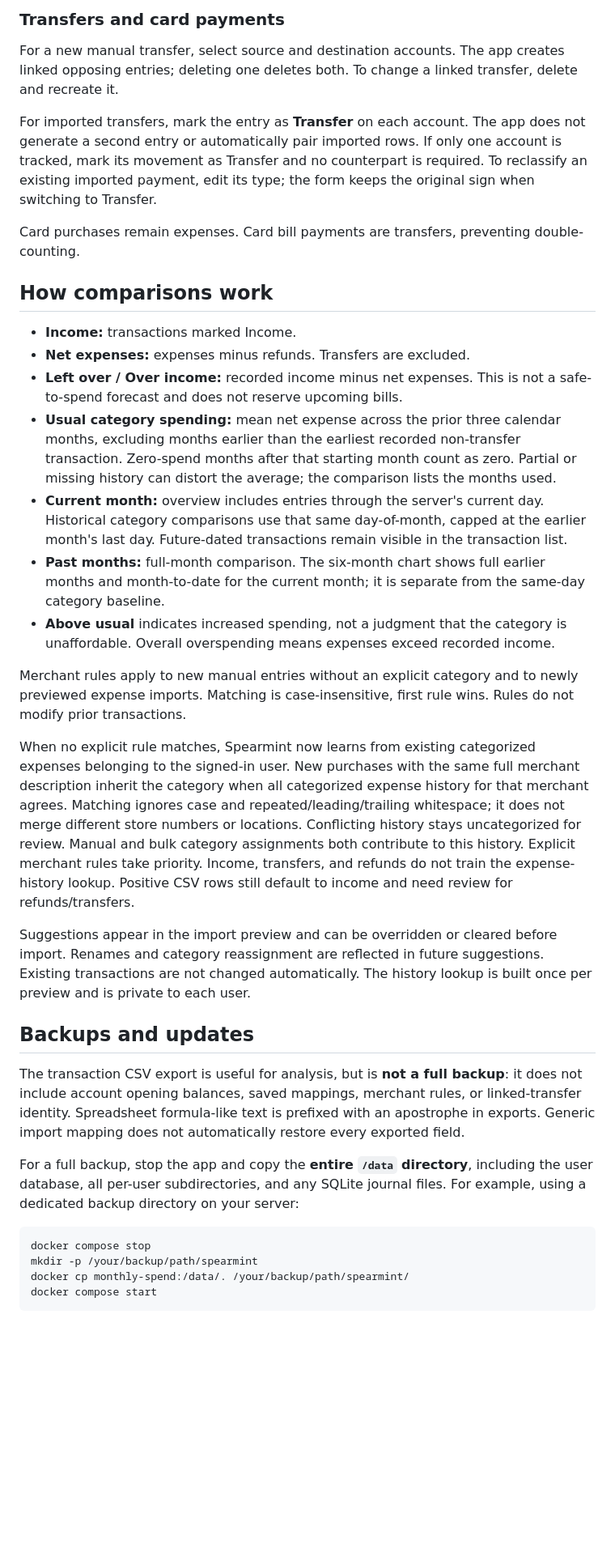
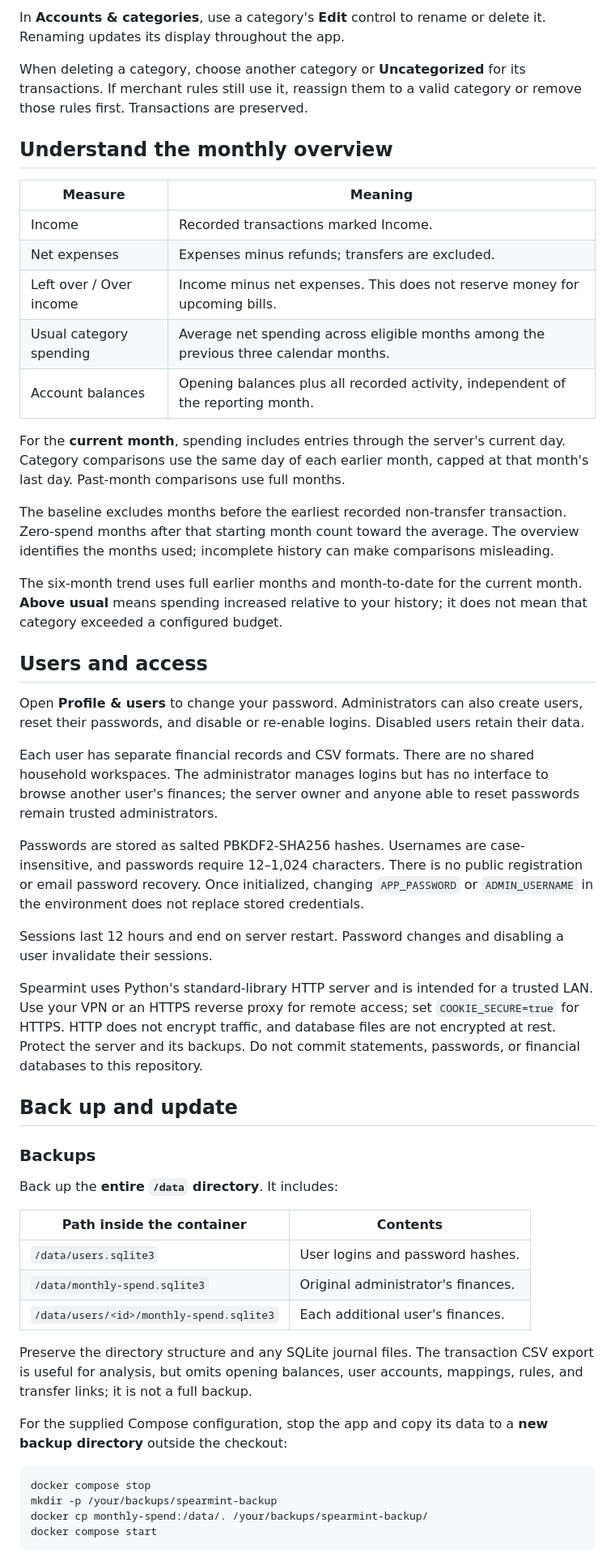
Before and after one commit to Covenn604/Monthly-Spend, a Markdown page: README.md, the part around one of its changes. Shown at 81% size. Drawn GitHub-style; blank space fills up the shorter version.

````diff
--- a/README.md
+++ b/README.md
@@ -184,38 +206,56 @@ Use **Undo this import** on the completion panel to remove the imported batch, i
 
-### Transfers and card payments
+In **Accounts & categories**, use a category's **Edit** control to rename or delete it. Renaming updates its display throughout the app.
 
-For a new manual transfer, select source and destination accounts. The app creates linked opposing entries; deleting one deletes both. To change a linked transfer, delete and recreate it.
+When deleting a category, choose another category or **Uncategorized** for its transactions. If merchant rules still use it, reassign them to a valid category or remove those rules first. Transactions are preserved.
 
-For imported transfers, mark the entry as **Transfer** on each account. The app does not generate a second entry or automatically pair imported rows. If only one account is tracked, mark its movement as Transfer and no counterpart is required. To reclassify an existing imported payment, edit its type; the form keeps the original sign when switching to Transfer.
+## Understand the monthly overview
 
-Card purchases remain expenses. Card bill payments are transfers, preventing double-counting.
+| Measure | Meaning |
+| --- | --- |
+| Income | Recorded transactions marked Income. |
+| Net expenses | Expenses minus refunds; transfers are excluded. |
+| Left over / Over income | Income minus net expenses. This does not reserve money for upcoming bills. |
+| Usual category spending | Average net spending across eligible months among the previous three calendar months. |
+| Account balances | Opening balances plus all recorded activity, independent of the reporting month. |
 
-## How comparisons work
+For the **current month**, spending includes entries through the server's current day. Category comparisons use the same day of each earlier month, capped at that month's last day. Past-month comparisons use full months.
 
-- **Income:** transactions marked Income.
-- **Net expenses:** expenses minus refunds. Transfers are excluded.
-- **Left over / Over income:** recorded income minus net expenses. This is not a safe-to-spend forecast and does not reserve upcoming bills.
-- **Usual category spending:** mean net expense across the prior three calendar months, excluding months earlier than the earliest recorded non-transfer transaction. Zero-spend months after that starting month count as zero. Partial or missing history can distort the average; the comparison lists the months used.
-- **Current month:** overview includes entries through the server's current day. Historical category comparisons use that same day-of-month, capped at the earlier month's last day. Future-dated transactions remain visible in the transaction list.
-- **Past months:** full-month comparison. The six-month chart shows full earlier months and month-to-date for the current month; it is separate from the same-day category baseline.
-- **Above usual** indicates increased spending, not a judgment that the category is unaffordable. Overall overspending means expenses exceed recorded income.
+The baseline excludes months before the earliest recorded non-transfer transaction. Zero-spend months after that starting month count toward the average. The overview identifies the months used; incomplete history can make comparisons misleading.
 
-Merchant rules apply to new manual entries without an explicit category and to newly previewed expense imports. Matching is case-insensitive, first rule wins. Rules do not modify prior transactions.
+The six-month trend uses full earlier months and month-to-date for the current month. **Above usual** means spending increased relative to your history; it does not mean that category exceeded a configured budget.
 
-When no explicit rule matches, Spearmint now learns from existing categorized expenses belonging to the signed-in user. New purchases with the same full merchant description inherit the category when all categorized expense history for that merchant agrees. Matching ignores case and repeated/leading/trailing whitespace; it does not merge different store numbers or locations. Conflicting history stays uncategorized for review. Manual and bulk category assignments both contribute to this history. Explicit merchant rules take priority. Income, transfers, and refunds do not train the expense-history lookup. Positive CSV rows still default to income and need review for refunds/transfers.
+## Users and access
 
-Suggestions appear in the import preview and can be overridden or cleared before import. Renames and category reassignment are reflected in future suggestions. Existing transactions are not changed automatically. The history lookup is built once per preview and is private to each user.
+Open **Profile & users** to change your password. Administrators can also create users, reset their passwords, and disable or re-enable logins. Disabled users retain their data.
 
-## Backups and updates
+Each user has separate financial records and CSV formats. There are no shared household workspaces. The administrator manages logins but has no interface to browse another user's finances; the server owner and anyone able to reset passwords remain trusted administrators.
 
-The transaction CSV export is useful for analysis, but is **not a full backup**: it does not include account opening balances, saved mappings, merchant rules, or linked-transfer identity. Spreadsheet formula-like text is prefixed with an apostrophe in exports. Generic import mapping does not automatically restore every exported field.
+Passwords are stored as salted PBKDF2-SHA256 hashes. Usernames are case-insensitive, and passwords require 12–1,024 characters. There is no public registration or email password recovery. Once initialized, changing `APP_PASSWORD` or `ADMIN_USERNAME` in the environment does not replace stored credentials.
 
-For a full backup, stop the app and copy the **entire `/data` directory**, including the user database, all per-user subdirectories, and any SQLite journal files. For example, using a dedicated backup directory on your server:
+Sessions last 12 hours and end on server restart. Password changes and disabling a user invalidate their sessions.
+
+Spearmint uses Python's standard-library HTTP server and is intended for a trusted LAN. Use your VPN or an HTTPS reverse proxy for remote access; set `COOKIE_SECURE=true` for HTTPS. HTTP does not encrypt traffic, and database files are not encrypted at rest. Protect the server and its backups. Do not commit statements, passwords, or financial databases to this repository.
+
+## Back up and update
+
+### Backups
+
+Back up the **entire `/data` directory**. It includes:
+
+| Path inside the container | Contents |
+| --- | --- |
+| `/data/users.sqlite3` | User logins and password hashes. |
+| `/data/monthly-spend.sqlite3` | Original administrator's finances. |
+| `/data/users/<id>/monthly-spend.sqlite3` | Each additional user's finances. |
+
+Preserve the directory structure and any SQLite journal files. The transaction CSV export is useful for analysis, but omits opening balances, user accounts, mappings, rules, and transfer links; it is not a full backup.
+
+For the supplied Compose configuration, stop the app and copy its data to a **new backup directory** outside the checkout:
 
 ```bash
 docker compose stop
-mkdir -p /your/backup/path/spearmint
-docker cp monthly-spend:/data/. /your/backup/path/spearmint/
+mkdir -p /your/backups/spearmint-backup
+docker cp monthly-spend:/data/. /your/backups/spearmint-backup/
 docker compose start
 ```
 
````
Also changed, not shown: other parts of README.md (+171 -125 lines).
